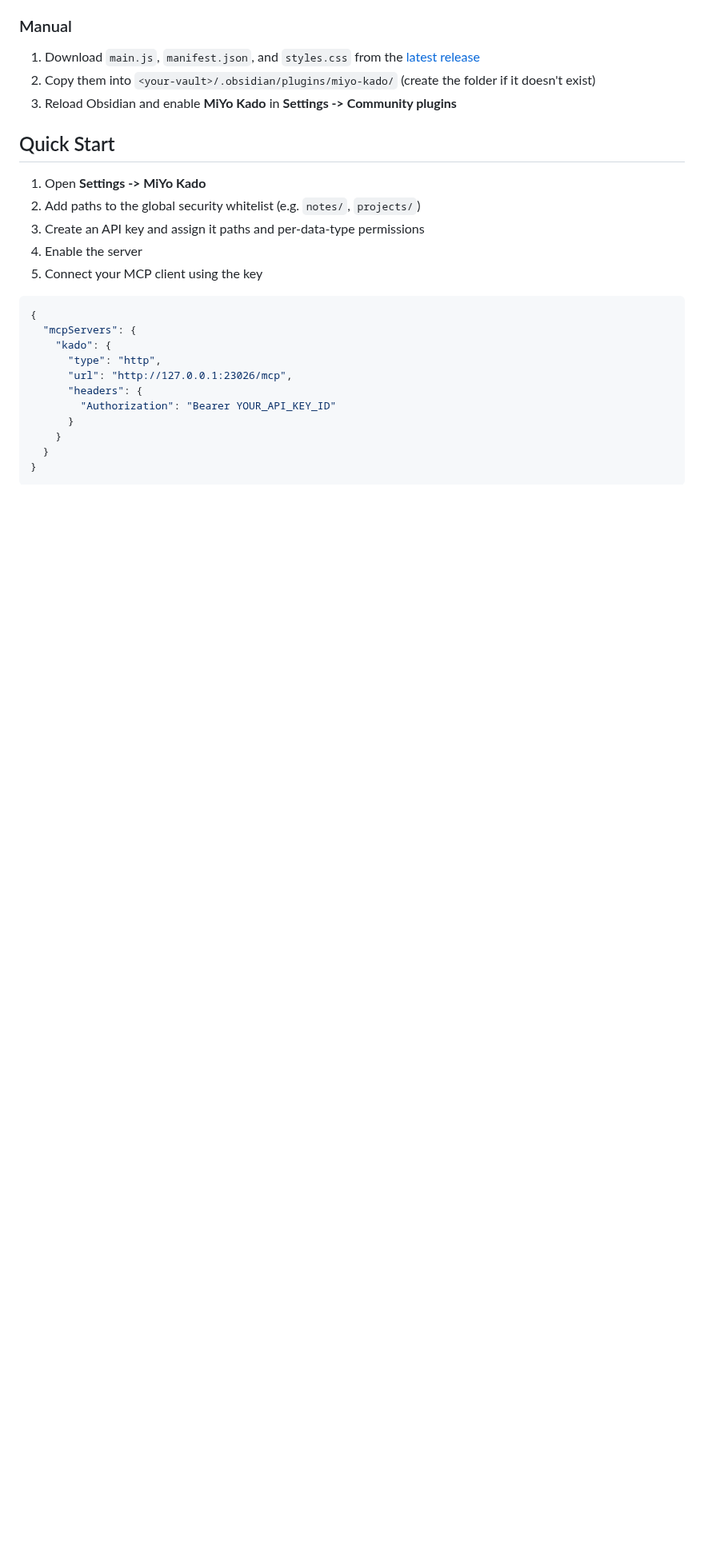
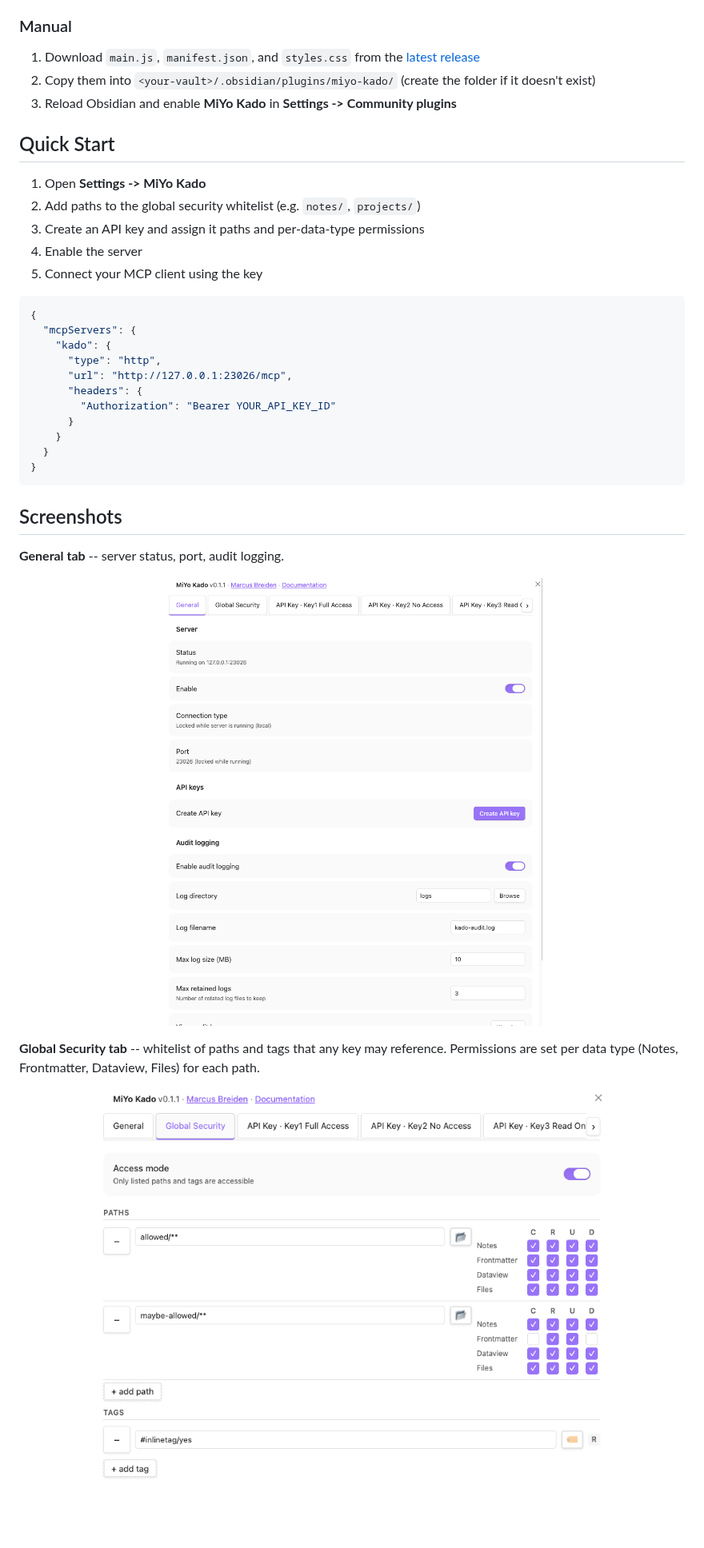
Before and after one commit to MMoMM-org/miyo-kado, a Markdown page: README.md, the part around one of its changes. Shown at 80% size. Rendered like a GitHub page; pictures changed too: assets/settings-general.png (added), assets/settings-global-security.png (added); blank space fills up the shorter version.

Commit message:
docs(readme): add settings UI screenshots
Three screenshots placed after Quick Start so reviewers and users see
the configuration UI immediately:

- settings-general.png: server status, port, audit logging
- settings-global-security.png: whitelisted paths + tag, permission
  matrices visible
- settings-api-key.png: per-key access mode, paths, tags, permissions

Light theme, demo vault values, no sensitive content. Screenshots
were taken from a v0.1.1 build but show the same UI as v0.1.2 (the
v0.1.2 release was a build-pipeline fix only, no UI changes).

````diff
--- a/README.md
+++ b/README.md
@@ -70,3 +70,17 @@ Once MiYo Kado is in the Community Plugins directory, search for "MiYo Kado" in
 }
 ```
 
+## Screenshots
+
+**General tab** -- server status, port, audit logging.
+
+<p align="center">
+  <img src="assets/settings-general.png" alt="MiYo Kado General settings tab" width="720" />
+</p>
+
+**Global Security tab** -- whitelist of paths and tags that any key may reference. Permissions are set per data type (Notes, Frontmatter, Dataview, Files) for each path.
+
+<p align="center">
+  <img src="assets/settings-global-security.png" alt="MiYo Kado Global Security settings tab with two whitelisted paths and one tag" width="720" />
+</p>
+
````
Also changed, not shown: other parts of README.md (+6 -0 lines), assets/settings-api-key.png (added).
